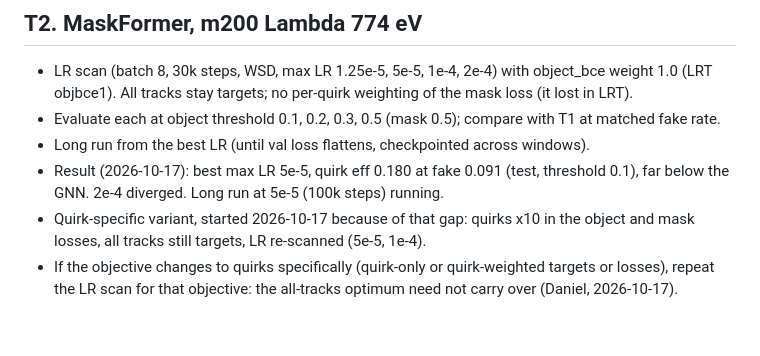
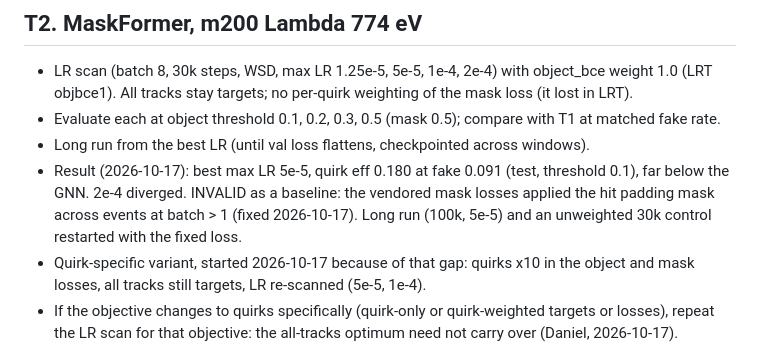
Before and after one commit to murnanedaniel/quirkml, a Markdown page: tracking/ROADMAP.md, the part around the change. Drawn GitHub-style; blank space fills up the shorter version.

Commit message:
tracking roadmap: MaskFormer LR scan used a faulty batched mask loss; reruns with the fix

```diff
--- a/tracking/ROADMAP.md
+++ b/tracking/ROADMAP.md
@@ -35,7 +35,8 @@ Gate to T3: the better of the two beats v2 at matched fake rate on the 3000 test
 - Evaluate each at object threshold 0.1, 0.2, 0.3, 0.5 (mask 0.5); compare with T1 at matched fake rate.
 - Long run from the best LR (until val loss flattens, checkpointed across windows).
 - Result (2026-10-17): best max LR 5e-5, quirk eff 0.180 at fake 0.091 (test, threshold 0.1), far below the GNN.
-  2e-4 diverged. Long run at 5e-5 (100k steps) running.
+  2e-4 diverged. INVALID as a baseline: the vendored mask losses applied the hit padding mask across events at
+  batch > 1 (fixed 2026-10-17). Long run (100k, 5e-5) and an unweighted 30k control restarted with the fixed loss.
 - Quirk-specific variant, started 2026-10-17 because of that gap: quirks x10 in the object and mask losses, all
   tracks still targets, LR re-scanned (5e-5, 1e-4).
 - If the objective changes to quirks specifically (quirk-only or quirk-weighted targets or losses), repeat the LR
```
